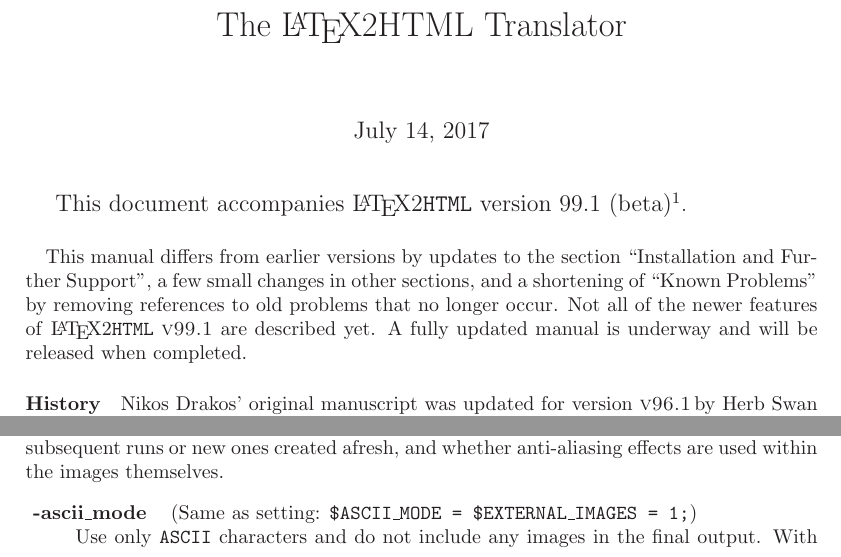
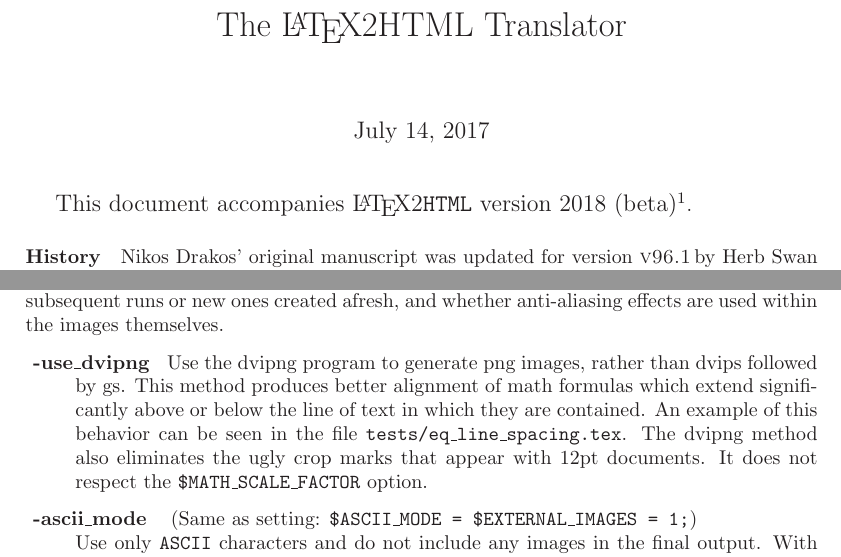
Before and after one commit to latex2html/latex2html, a LaTeX paper (docs/manual.tex, which reads docs/userman.tex): two parts of pages 1 and 73 of 113, joined at a grey line, cut so that both start at the same text. Compiled offline with LaTeX, dvips and Ghostscript.

Commit message:
add -use-dvipng to manual

```diff
--- a/docs/manual.tex
+++ b/docs/manual.tex
@@ -177,17 +177,8 @@
 %
 \begin{latexonly}
 {\large
-This document accompanies \latextohtml{} version 99.1 (beta)%
-\footnote{\bfseries This is a preliminary document for \latextohtml{} 99.1.}}.
-
-\paragraph{}
-This manual differs from earlier versions by updates to the section
-\htmlref{``Installation and Further Support''}{sec:sup},
-a few small changes in other sections,
-and a shortening of \htmlref{``Known Problems''}{sec:prb}
-by removing references to old problems that no longer occur.
-Not all of the newer features of \latextohtml{} \textsc{v99.1} are described yet.
-A fully updated manual is underway and will be released when completed.
+This document accompanies \latextohtml{} version 2018 (beta)%
+\footnote{\bfseries This is a preliminary document for \latextohtml{} 2018.}}.
 
 \paragraph{History}
 \NikosDrakos' original manuscript was updated for version \textsc{v96.1}\,%,
--- a/docs/userman.tex
+++ b/docs/userman.tex
@@ -701,6 +701,17 @@
 
 \begin{htmllist}\htmlitemmark{PinkBall}%
 %
+\index{use-dvipng}%
+\item [ -use\_dvipng \label{cs_use_dvipng}]
+Use the dvipng program to generate png images, rather than
+dvips followed by gs.  This method produces better alignment of
+math formulas which extend significantly above or below
+the line of text in which they are contained.  An example
+of this behavior can be seen in the file \texttt{tests/eq\_line\_spacing.tex}.
+The dvipng method also eliminates the ugly crop
+marks that appear with 12pt documents.
+It does not respect the \fn{\$MATH\_SCALE\_FACTOR} option.
+
 \index{ascii-mode}%
 \index{browser!character-based}%
 \item [ -ascii\_mode \label{cs_asciimode}]
```
Also changed, not shown: docs/Makefile, 1 other file.
